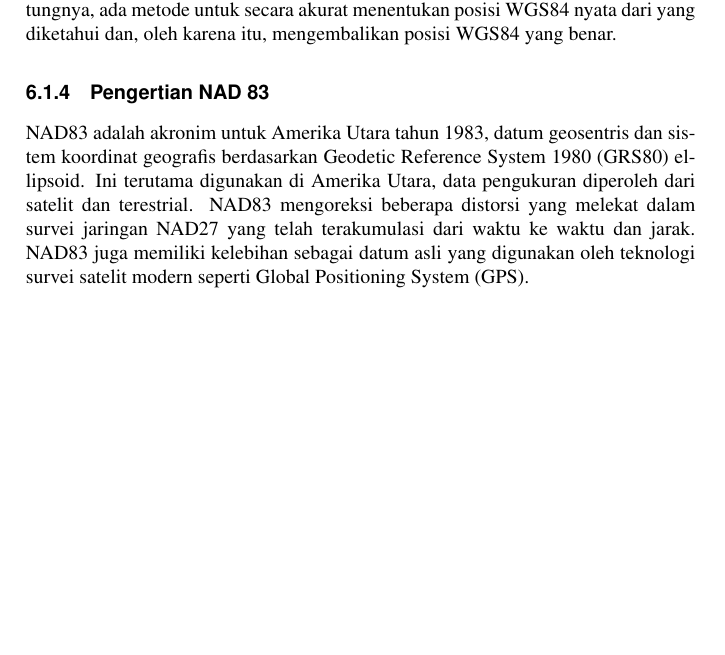
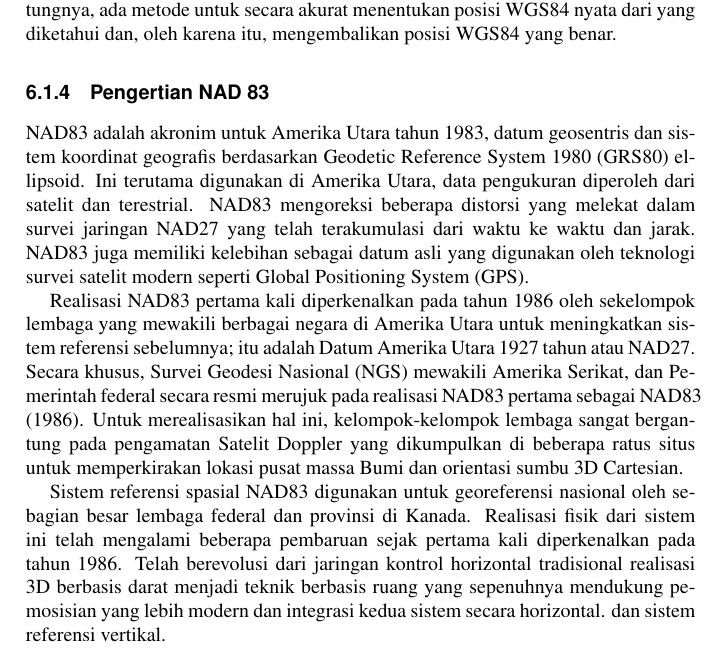
Before and after one commit to BukuInformatika/GIS2019, a LaTeX thesis (main.tex, which reads chapters/DATUM.tex): part of page 76 of 106, cut so that both start at the same text, the shorter picture padded with empty space. Compiled offline with pdfLaTeX.

Commit message:
menambah materi mengenai DATUM

```diff
--- a/chapters/DATUM.tex
+++ b/chapters/DATUM.tex
@@ -62,3 +62,7 @@ Dengan sepasang penerima GPS, kami dapat mengukur posisi relatifnya secara akura
 
 \subsection{Pengertian NAD 83}
 NAD83 adalah akronim untuk Amerika Utara tahun 1983, datum geosentris dan sistem koordinat geografis berdasarkan Geodetic Reference System 1980 (GRS80) ellipsoid. Ini terutama digunakan di Amerika Utara, data pengukuran diperoleh dari satelit dan terestrial. NAD83 mengoreksi beberapa distorsi yang melekat dalam survei jaringan NAD27 yang telah terakumulasi dari waktu ke waktu dan jarak. NAD83 juga memiliki kelebihan sebagai datum asli yang digunakan oleh teknologi survei satelit modern seperti Global Positioning System (GPS).
+
+Realisasi NAD83 pertama kali diperkenalkan pada tahun 1986 oleh sekelompok lembaga yang mewakili berbagai negara di Amerika Utara untuk meningkatkan sistem referensi sebelumnya; itu adalah Datum Amerika Utara 1927 tahun atau NAD27. Secara khusus, Survei Geodesi Nasional (NGS) mewakili Amerika Serikat, dan Pemerintah federal secara resmi merujuk pada realisasi NAD83 pertama sebagai NAD83 (1986). Untuk merealisasikan hal ini, kelompok-kelompok lembaga sangat bergantung pada pengamatan Satelit Doppler yang dikumpulkan di beberapa ratus situs untuk memperkirakan lokasi pusat massa Bumi dan orientasi sumbu 3D Cartesian.
+
+Sistem referensi spasial NAD83 digunakan untuk georeferensi nasional oleh sebagian besar lembaga federal dan provinsi di Kanada. Realisasi fisik dari sistem ini telah mengalami beberapa pembaruan sejak pertama kali diperkenalkan pada tahun 1986. Telah berevolusi dari jaringan kontrol horizontal tradisional realisasi 3D berbasis darat menjadi teknik berbasis ruang yang sepenuhnya mendukung pemosisian yang lebih modern dan integrasi kedua sistem secara horizontal. dan sistem referensi vertikal.
```
Also changed, not shown: main.pdf.
